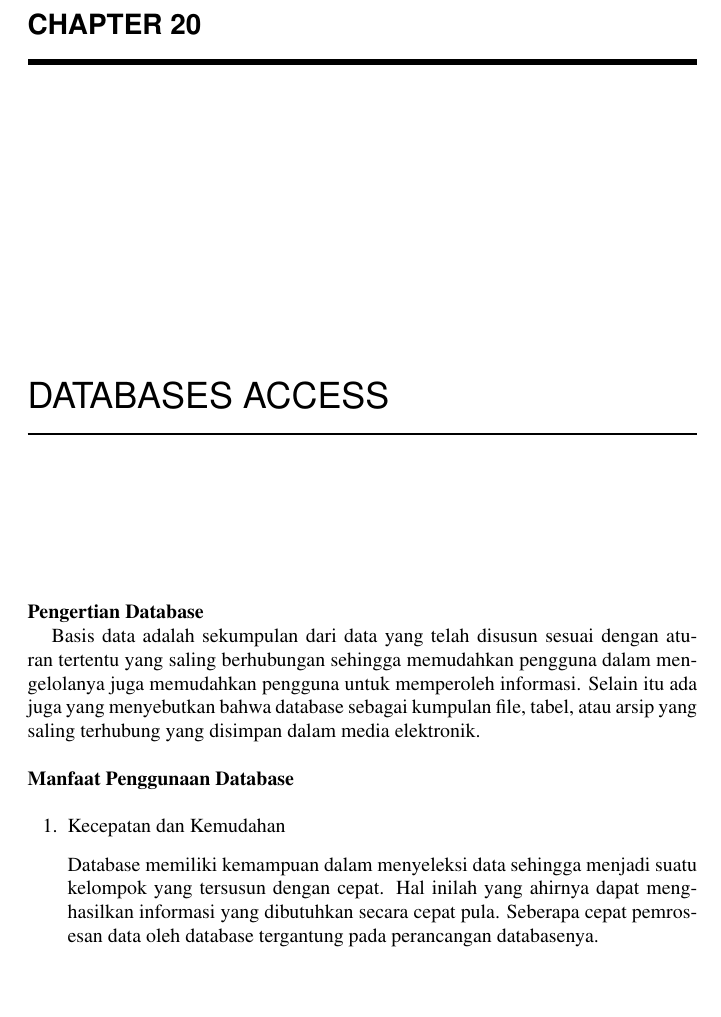
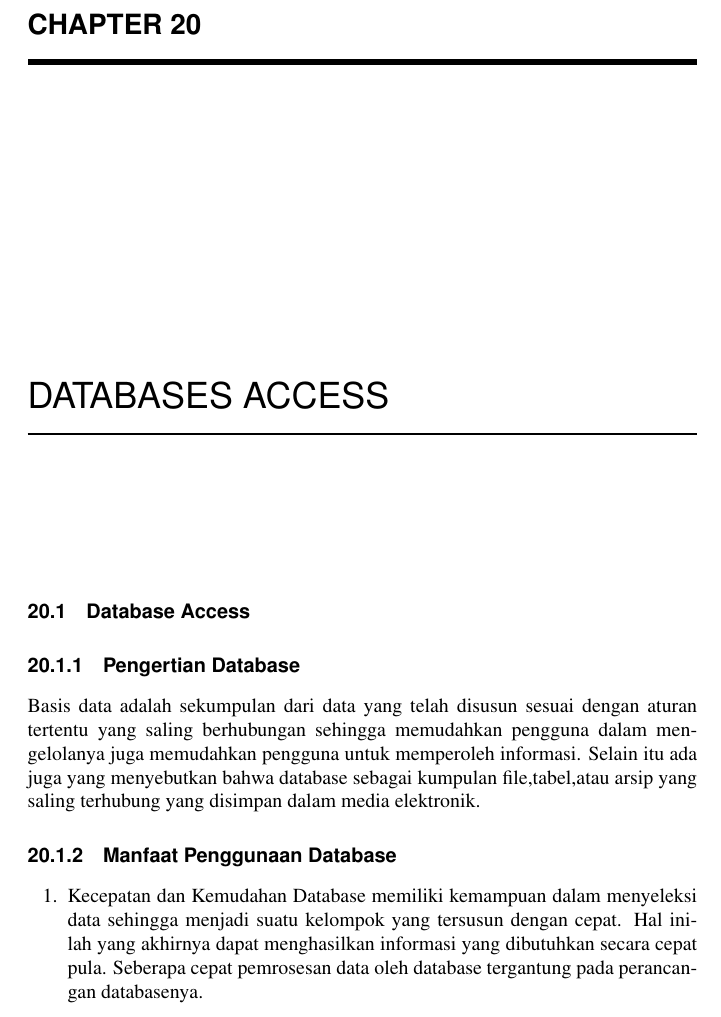
Before and after one commit to BukuInformatika/python, a LaTeX thesis (python.tex, which reads DATABASEACCESS.tex): part of page 240 of 302, cut so that both start at the same text. Compiled offline with pdfLaTeX.

Commit message:
Kelompok 2 Database Access

```diff
--- a/DATABASEACCESS.tex
+++ b/DATABASEACCESS.tex
@@ -1,14 +1,16 @@
-\textbf{Pengertian Database} \par
-Basis data adalah sekumpulan dari data yang telah disusun sesuai dengan aturan tertentu yang saling berhubungan sehingga memudahkan pengguna dalam mengelolanya juga memudahkan pengguna untuk memperoleh informasi. Selain itu ada juga yang menyebutkan bahwa database sebagai kumpulan file, tabel, atau arsip yang saling terhubung yang disimpan dalam media elektronik.  \par
-\vspace{12pt}
-\noindent
-\textbf{Manfaat Penggunaan Database} \par
-\noindent
-\begin{enumerate}
-\item Kecepatan dan Kemudahan \par
-Database memiliki kemampuan dalam menyeleksi data sehingga menjadi suatu kelompok yang tersusun dengan cepat. Hal inilah yang ahirnya dapat menghasilkan informasi yang dibutuhkan secara cepat pula. Seberapa cepat pemrosesan data oleh database tergantung pada perancangan databasenya. \par
-\vspace{12pt}
-\noindent
+% kelompok 2 TUGAS 3 GIS (Database Access)
+%Tiara Rizki Wulansari (1154026)
+
+\section{Database Access}
+
+\subsection{Pengertian Database}
+	Basis data adalah sekumpulan dari data yang telah disusun sesuai dengan aturan tertentu yang saling berhubungan sehingga memudahkan pengguna dalam mengelolanya juga memudahkan pengguna untuk memperoleh informasi. Selain itu ada juga yang menyebutkan bahwa database sebagai kumpulan ﬁle,tabel,atau arsip yang saling terhubung yang disimpan dalam media elektronik.
+
+\subsection {Manfaat Penggunaan Database}
+	\begin{enumerate}
+		\item Kecepatan dan Kemudahan
+			  Database memiliki kemampuan dalam menyeleksi data sehingga menjadi suatu kelompok yang tersusun dengan cepat. Hal inilah yang akhirnya dapat menghasilkan informasi yang dibutuhkan secara cepat pula. Seberapa cepat pemrosesan data oleh database tergantung pada perancangan databasenya.
+
 \item Pemakaian Bersama-sama \par
 Suatu database bisa digunakan oleh siapa saja dalam suatu perusahaan. Sebagai contoh database mahasiswa dalam suatu perguruan tinggi dibutuhkan oleh beberapa bagian, seperti bagian admin, bagian keuangan, bagian akademik. Kesemua bidang tersebut membutuhkan database mahasiswa namun tidak perlu masing-masing bagian membuat databasenya sendiri, cukup database mahasiswa satu saja yang disimpan di server pusat. Nanti aplikasi dari masing-masing bagian bisa terhubung ke database mahasiswa tersebut. \par
 \vspace{12pt}
```
